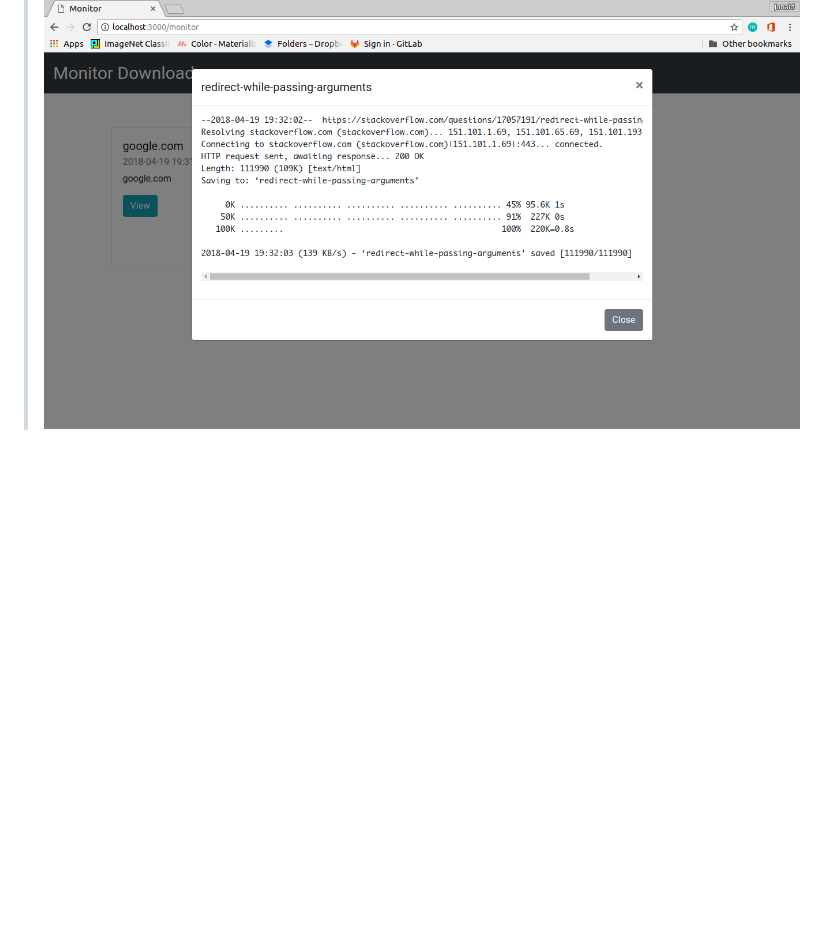
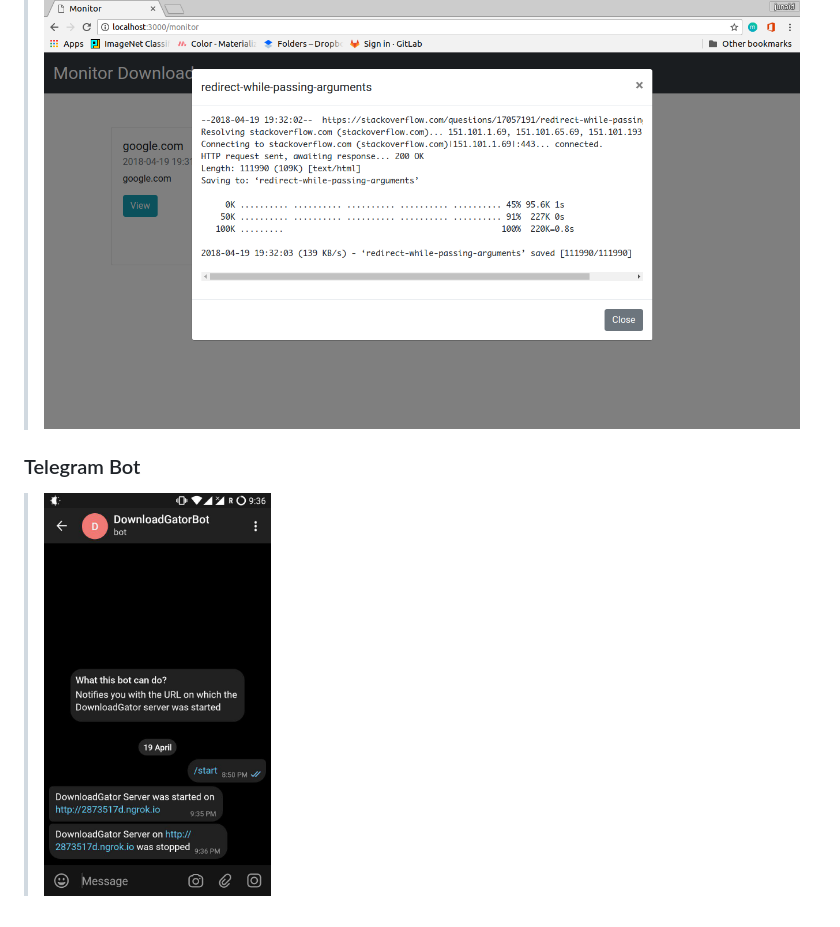
Before and after one commit to junaidrahim/DownloadGator, a Markdown page: README.md, the part around the change. Rendered like a GitHub page; blank space fills up the shorter version.

```diff
--- a/README.md
+++ b/README.md
@@ -40,3 +40,6 @@ To clear the `Downloads/` folder and reset the `Downloads/downloads.json` file,
 
 
 > ![Main](screenshots/c.png)
+
+### Telegram Bot
+> <img src="screenshots/d.png" width="30%">
```
Also changed, not shown: screenshots/d.png (renamed from d.png).
